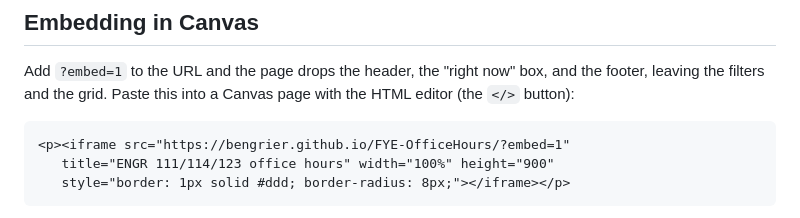
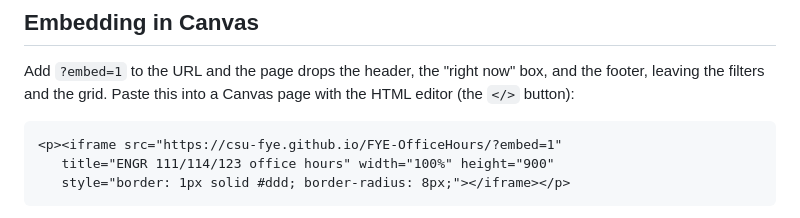
Before and after one commit to CSU-FYE/FYE-OfficeHours, a Markdown page: README.md, the part around one of its changes. Drawn GitHub-style.

````diff
--- a/README.md
+++ b/README.md
@@ -159,7 +159,7 @@ leaving the filters and the grid. Paste this into a Canvas page with the HTML ed
 `</>` button):
 
 ```html
-<p><iframe src="https://bengrier.github.io/FYE-OfficeHours/?embed=1"
+<p><iframe src="https://csu-fye.github.io/FYE-OfficeHours/?embed=1"
    title="ENGR 111/114/123 office hours" width="100%" height="900"
    style="border: 1px solid #ddd; border-radius: 8px;"></iframe></p>
 ```
````
Also changed, not shown: other parts of README.md (+1 -1 lines), HANDOFF.md (+2 -2 lines).
